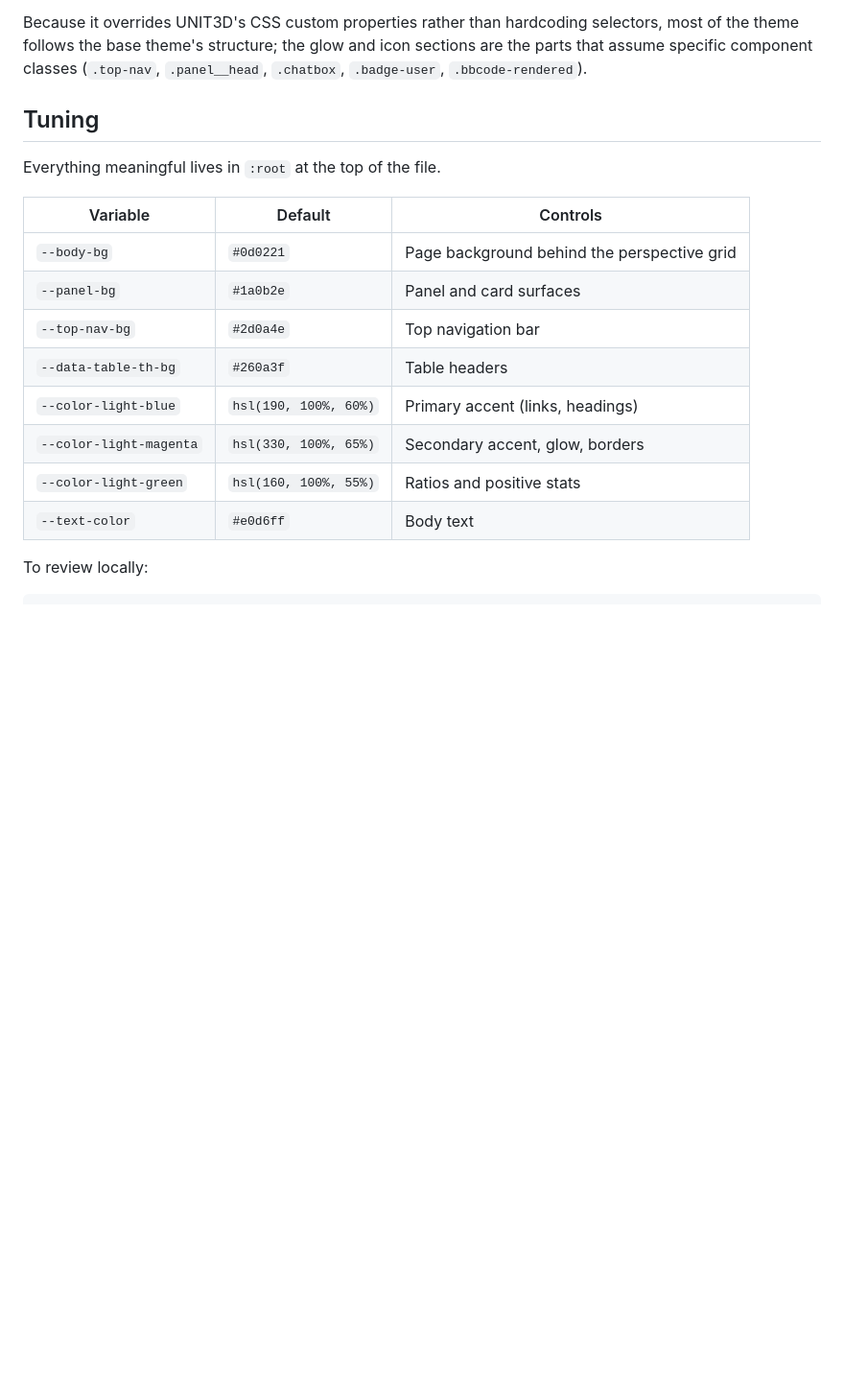
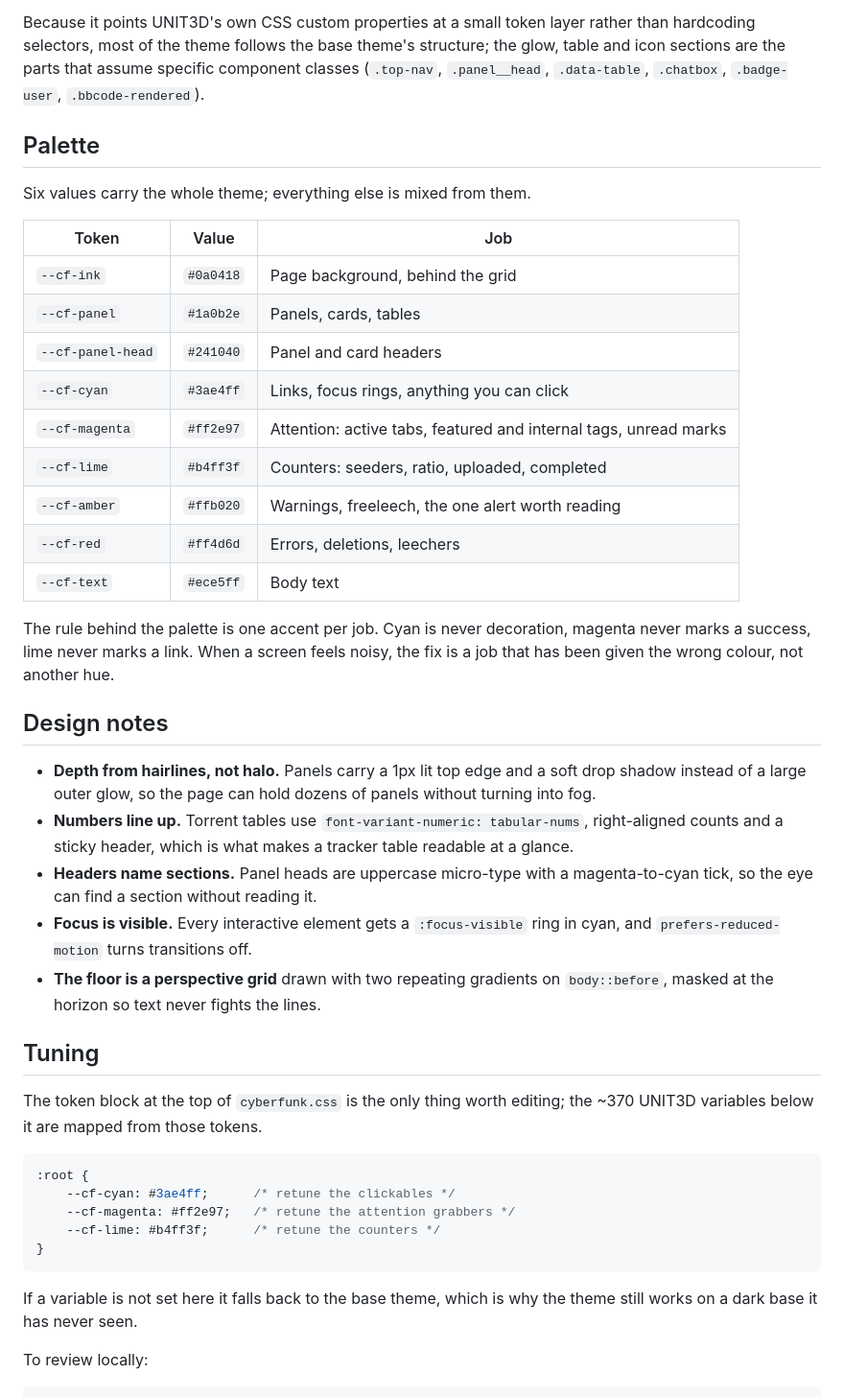
Before and after one commit to Binz120/unit3d-themes, a Markdown page: README.md, the part around one of its changes. Shown at 96% size. GitHub-like rendering; blank space fills up the shorter version.

````diff
--- a/README.md
+++ b/README.md
@@ -27,22 +26,47 @@ UNIT3D exposes a per-user custom CSS box, so no rebuild is needed:
 2. In UNIT3D go to **Settings → custom_css** and place the stylesheet there.
 3. Pick a dark base first — the theme is tuned for **Galactic (style 1)** or **Material Dark (style 13)**.
 
-Because it overrides UNIT3D's CSS custom properties rather than hardcoding selectors, most of the theme follows the base theme's structure; the glow and icon sections are the parts that assume specific component classes (`.top-nav`, `.panel__head`, `.chatbox`, `.badge-user`, `.bbcode-rendered`).
+Because it points UNIT3D's own CSS custom properties at a small token layer rather than hardcoding selectors, most of the theme follows the base theme's structure; the glow, table and icon sections are the parts that assume specific component classes (`.top-nav`, `.panel__head`, `.data-table`, `.chatbox`, `.badge-user`, `.bbcode-rendered`).
+
+## Palette
+
+Six values carry the whole theme; everything else is mixed from them.
+
+| Token | Value | Job |
+|---|---|---|
+| `--cf-ink` | `#0a0418` | Page background, behind the grid |
+| `--cf-panel` | `#1a0b2e` | Panels, cards, tables |
+| `--cf-panel-head` | `#241040` | Panel and card headers |
+| `--cf-cyan` | `#3ae4ff` | Links, focus rings, anything you can click |
+| `--cf-magenta` | `#ff2e97` | Attention: active tabs, featured and internal tags, unread marks |
+| `--cf-lime` | `#b4ff3f` | Counters: seeders, ratio, uploaded, completed |
+| `--cf-amber` | `#ffb020` | Warnings, freeleech, the one alert worth reading |
+| `--cf-red` | `#ff4d6d` | Errors, deletions, leechers |
+| `--cf-text` | `#ece5ff` | Body text |
+
+The rule behind the palette is one accent per job. Cyan is never decoration, magenta never marks a success, lime never marks a link. When a screen feels noisy, the fix is a job that has been given the wrong colour, not another hue.
+
+## Design notes
+
+- **Depth from hairlines, not halo.** Panels carry a 1px lit top edge and a soft drop shadow instead of a large outer glow, so the page can hold dozens of panels without turning into fog.
+- **Numbers line up.** Torrent tables use `font-variant-numeric: tabular-nums`, right-aligned counts and a sticky header, which is what makes a tracker table readable at a glance.
+- **Headers name sections.** Panel heads are uppercase micro-type with a magenta-to-cyan tick, so the eye can find a section without reading it.
+- **Focus is visible.** Every interactive element gets a `:focus-visible` ring in cyan, and `prefers-reduced-motion` turns transitions off.
+- **The floor is a perspective grid** drawn with two repeating gradients on `body::before`, masked at the horizon so text never fights the lines.
 
 ## Tuning
 
-Everything meaningful lives in `:root` at the top of the file.
+The token block at the top of `cyberfunk.css` is the only thing worth editing; the ~370 UNIT3D variables below it are mapped from those tokens.
 
-| Variable | Default | Controls |
-|---|---|---|
-| `--body-bg` | `#0d0221` | Page background behind the perspective grid |
-| `--panel-bg` | `#1a0b2e` | Panel and card surfaces |
-| `--top-nav-bg` | `#2d0a4e` | Top navigation bar |
-| `--data-table-th-bg` | `#260a3f` | Table headers |
-| `--color-light-blue` | `hsl(190, 100%, 60%)` | Primary accent (links, headings) |
-| `--color-light-magenta` | `hsl(330, 100%, 65%)` | Secondary accent, glow, borders |
-| `--color-light-green` | `hsl(160, 100%, 55%)` | Ratios and positive stats |
-| `--text-color` | `#e0d6ff` | Body text |
+```css
+:root {
+    --cf-cyan: #3ae4ff;      /* retune the clickables */
+    --cf-magenta: #ff2e97;   /* retune the attention grabbers */
+    --cf-lime: #b4ff3f;      /* retune the counters */
+}
+```
+
+If a variable is not set here it falls back to the base theme, which is why the theme still works on a dark base it has never seen.
 
 To review locally:
 
````
Also changed, not shown: other parts of README.md (+6 -7 lines), docs/preview.png, 4 other files.
